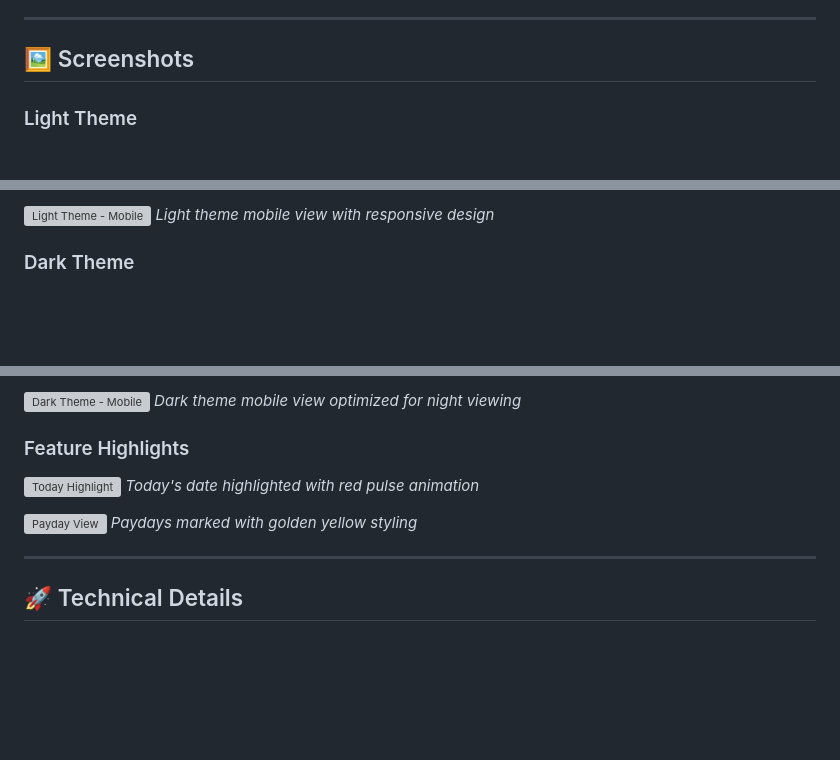
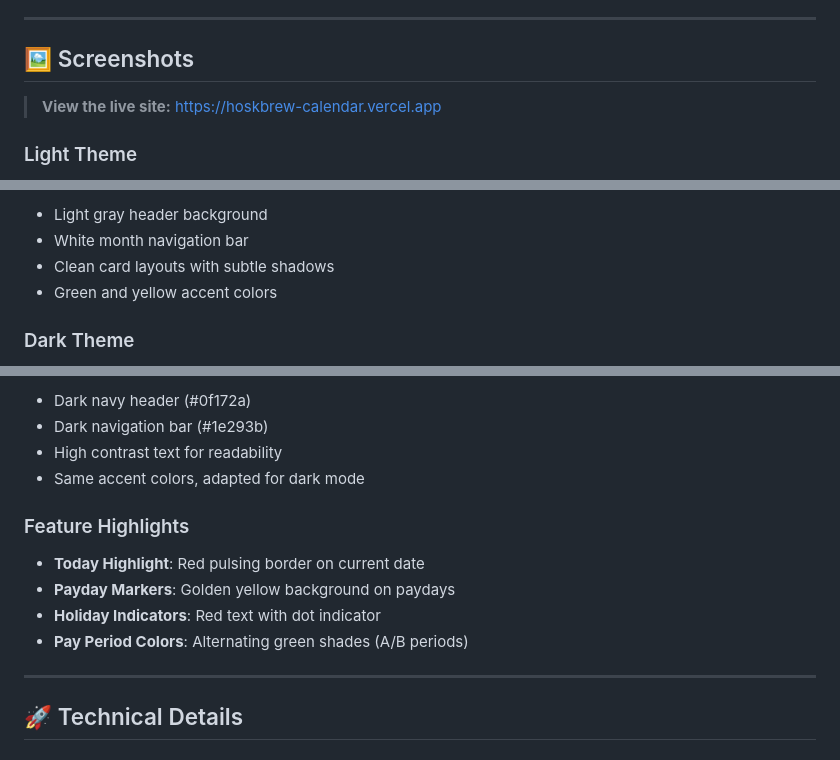
Before and after one commit to akshaybapat6365/hoskbrew-calendar, a Markdown page: README.md, 3 parts joined by grey strips. Drawn GitHub-style; blank space fills up the shorter version; grey boxes are pictures that could not be loaded.

Commit message:
Update README with live site info

```diff
--- a/README.md
+++ b/README.md
@@ -45,5 +45,7 @@ A beautiful, responsive payroll calendar website for Hoskbrew employees to track
 
 ## 🖼️ Screenshots
 
+> **View the live site:** [https://hoskbrew-calendar.vercel.app](https://hoskbrew-calendar.vercel.app)
+
 ### Light Theme
 
@@ -52,6 +53,8 @@ _Light theme desktop view showing full calendar layout_
 
-![Light Theme - Mobile](screenshots/light-mobile.png)
-_Light theme mobile view with responsive design_
+- Light gray header background
+- White month navigation bar
+- Clean card layouts with subtle shadows
+- Green and yellow accent colors
 
 ### Dark Theme
 
@@ -60,14 +62,15 @@ _Dark theme desktop view with navy background_
 
-![Dark Theme - Mobile](screenshots/dark-mobile.png)
-_Dark theme mobile view optimized for night viewing_
+- Dark navy header (#0f172a)
+- Dark navigation bar (#1e293b)
+- High contrast text for readability
+- Same accent colors, adapted for dark mode
 
 ### Feature Highlights
 
-![Today Highlight](screenshots/feature-today.png)
-_Today's date highlighted with red pulse animation_
-
-![Payday View](screenshots/feature-payday.png)
-_Paydays marked with golden yellow styling_
+- **Today Highlight**: Red pulsing border on current date
+- **Payday Markers**: Golden yellow background on paydays
+- **Holiday Indicators**: Red text with dot indicator
+- **Pay Period Colors**: Alternating green shades (A/B periods)
 
 ---
 
```
Also changed, not shown: other parts of README.md (+2 -4 lines).
